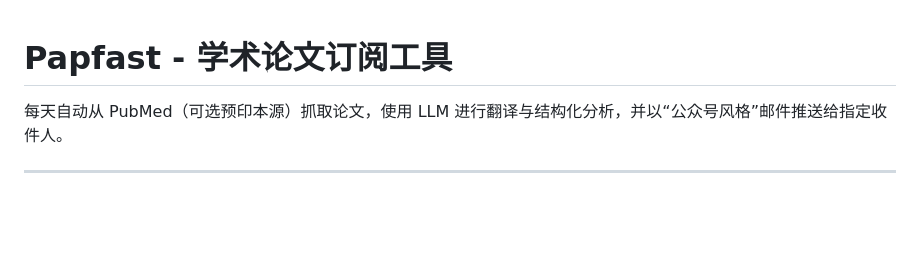
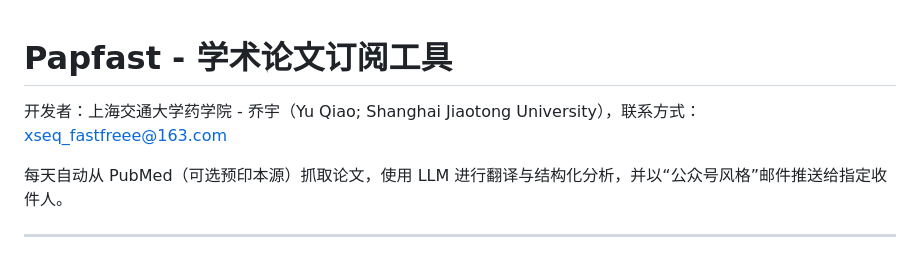
Before and after one commit to Passpoor/Papfast, a Markdown page: README.md, the part around the change. GitHub-like rendering; blank space fills up the shorter version.

Commit message:
docs: add developer contact to README
Made-with: Cursor

```diff
--- a/README.md
+++ b/README.md
@@ -1,4 +1,6 @@
 # Papfast - 学术论文订阅工具
+
+开发者：上海交通大学药学院 - 乔宇（Yu Qiao; Shanghai Jiaotong University），联系方式：xseq_fastfreee@163.com
 
 每天自动从 PubMed（可选预印本源）抓取论文，使用 LLM 进行翻译与结构化分析，并以“公众号风格”邮件推送给指定收件人。
 
```
